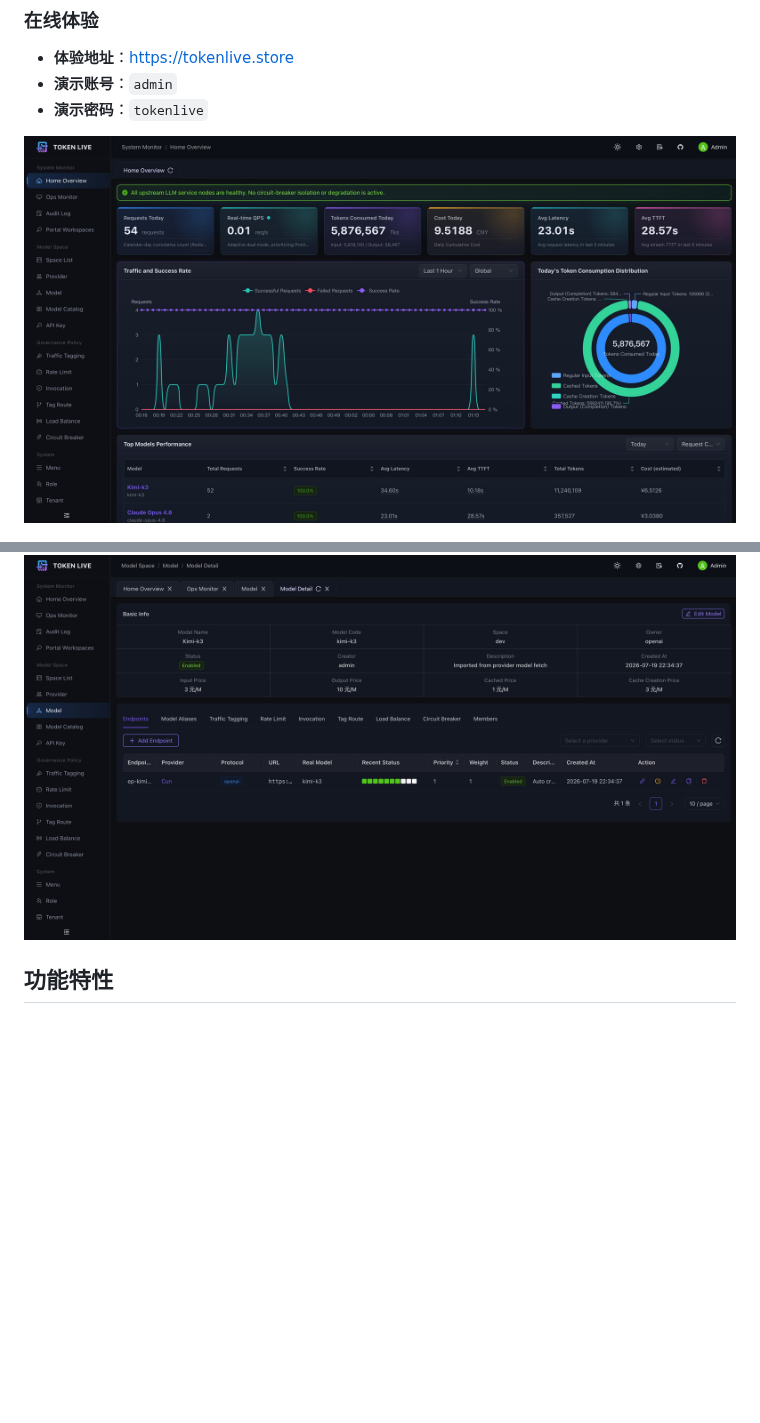
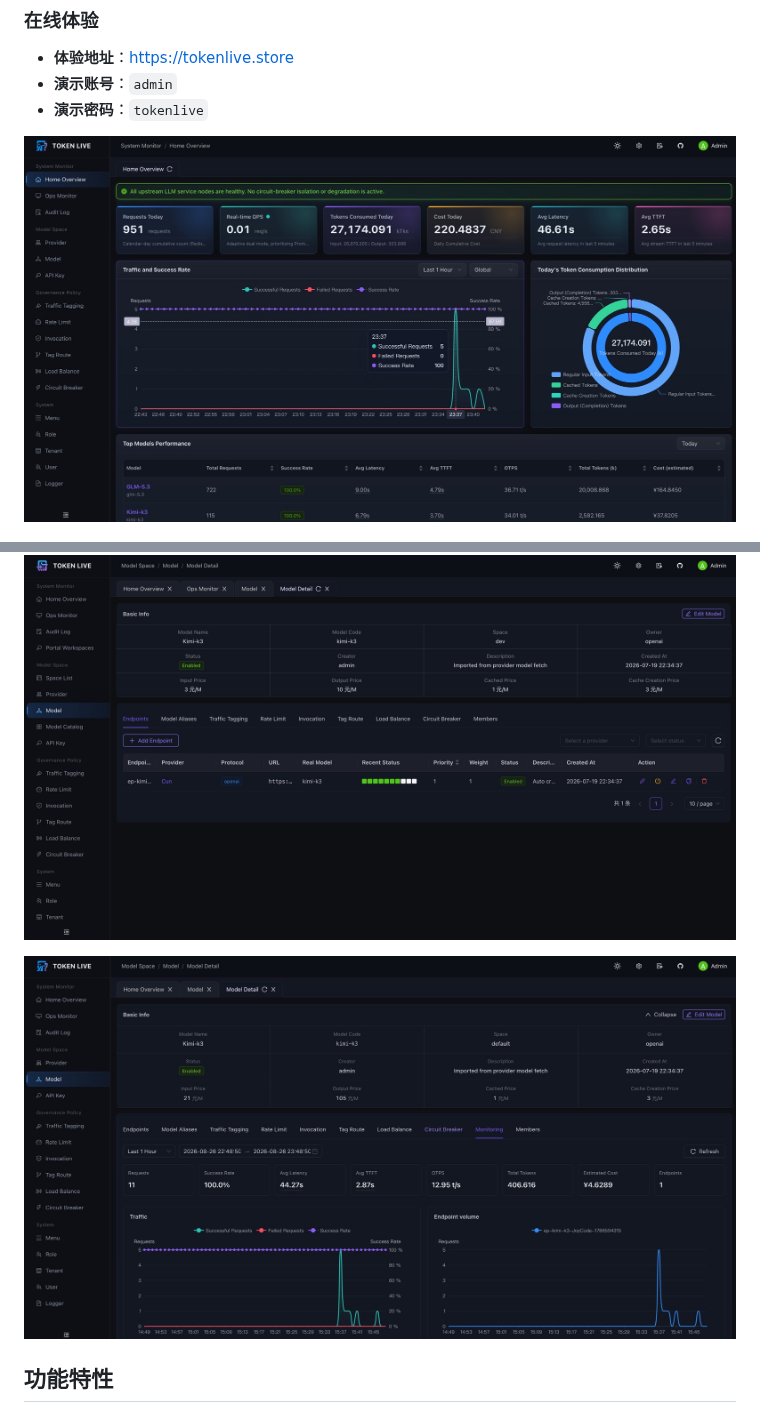
Before and after one commit to tokenlive/tokenlive-admin, a Markdown page: README-zh.md, 2 parts joined by grey strips. Drawn GitHub-style; pictures changed too: docs/images/dashboard.jpg, docs/images/model-monitor.jpg (added); blank space fills up the shorter version.

```diff
--- a/README-zh.md
+++ b/README-zh.md
@@ -29,6 +29,8 @@ TokenLive Admin (TokenLive 控制台) 是 [TokenLive](https://github.com/tokenli
 ![运维面板截图](./docs/images/ops.jpg)
 
 ![模型详情截图](./docs/images/model.jpg)
+
+![模型监控截图](./docs/images/model-monitor.jpg)
 
 ## 功能特性
 
```
Also changed, not shown: README.md (+2 -0 lines).
